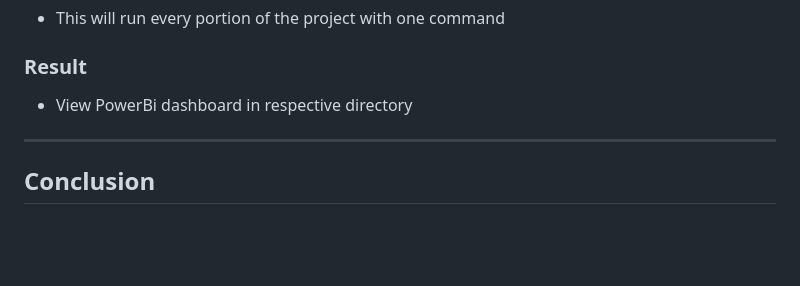
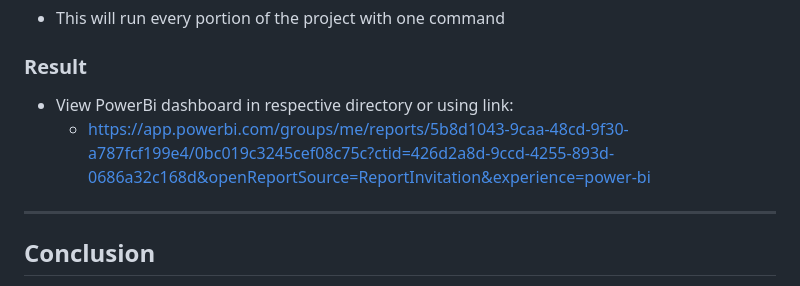
Before and after one commit to Hilary-Henshaw/dsp557-capstone-team5, a Markdown page: README.md, the part around the change. Drawn GitHub-style; blank space fills up the shorter version.

Commit message:
Added PowerBi link to README

````diff
--- a/README.md
+++ b/README.md
@@ -188,7 +188,8 @@ make pipeline
 ```
 - This will run every portion of the project with one command
 ### Result
-- View PowerBi dashboard in respective directory
+- View PowerBi dashboard in respective directory or using link:
+    - https://app.powerbi.com/groups/me/reports/5b8d1043-9caa-48cd-9f30-a787fcf199e4/0bc019c3245cef08c75c?ctid=426d2a8d-9ccd-4255-893d-0686a32c168d&openReportSource=ReportInvitation&experience=power-bi
 
 ---
 
````
